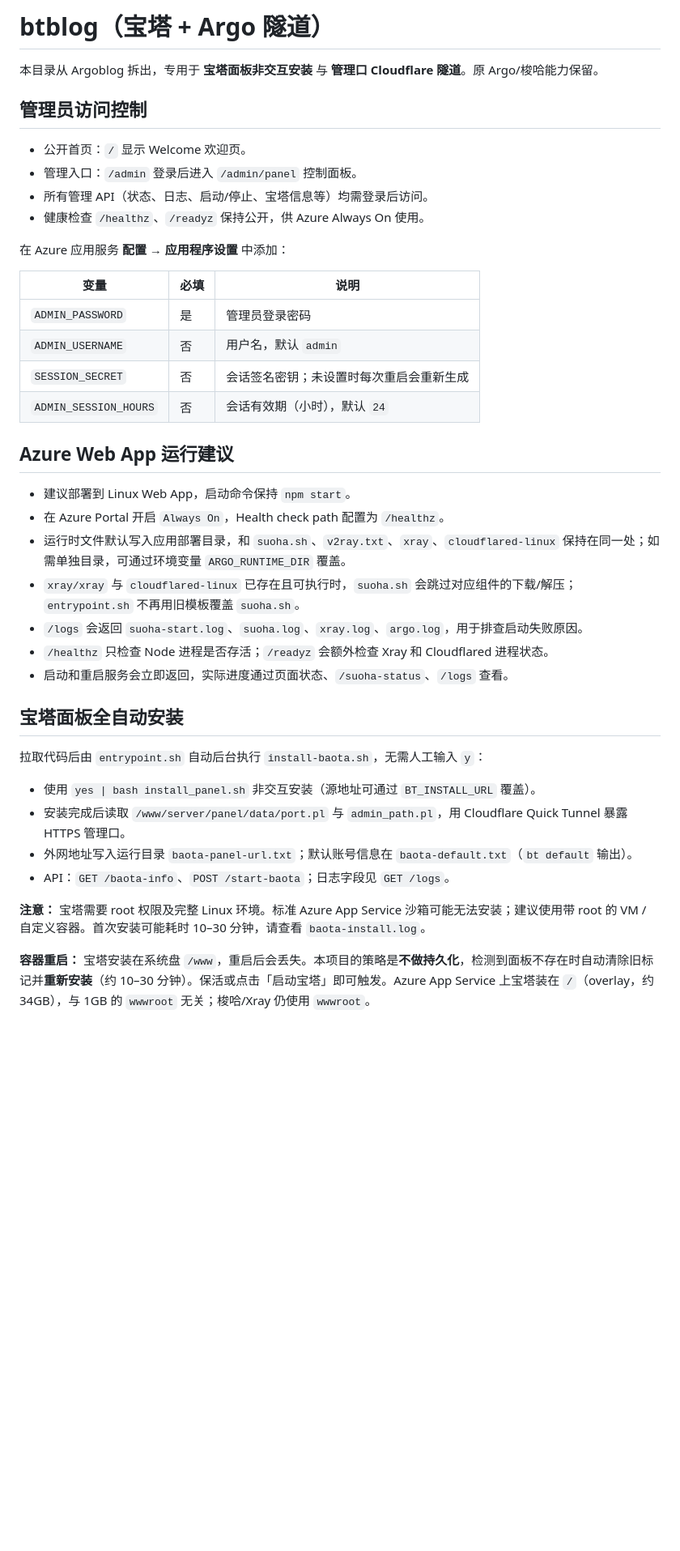
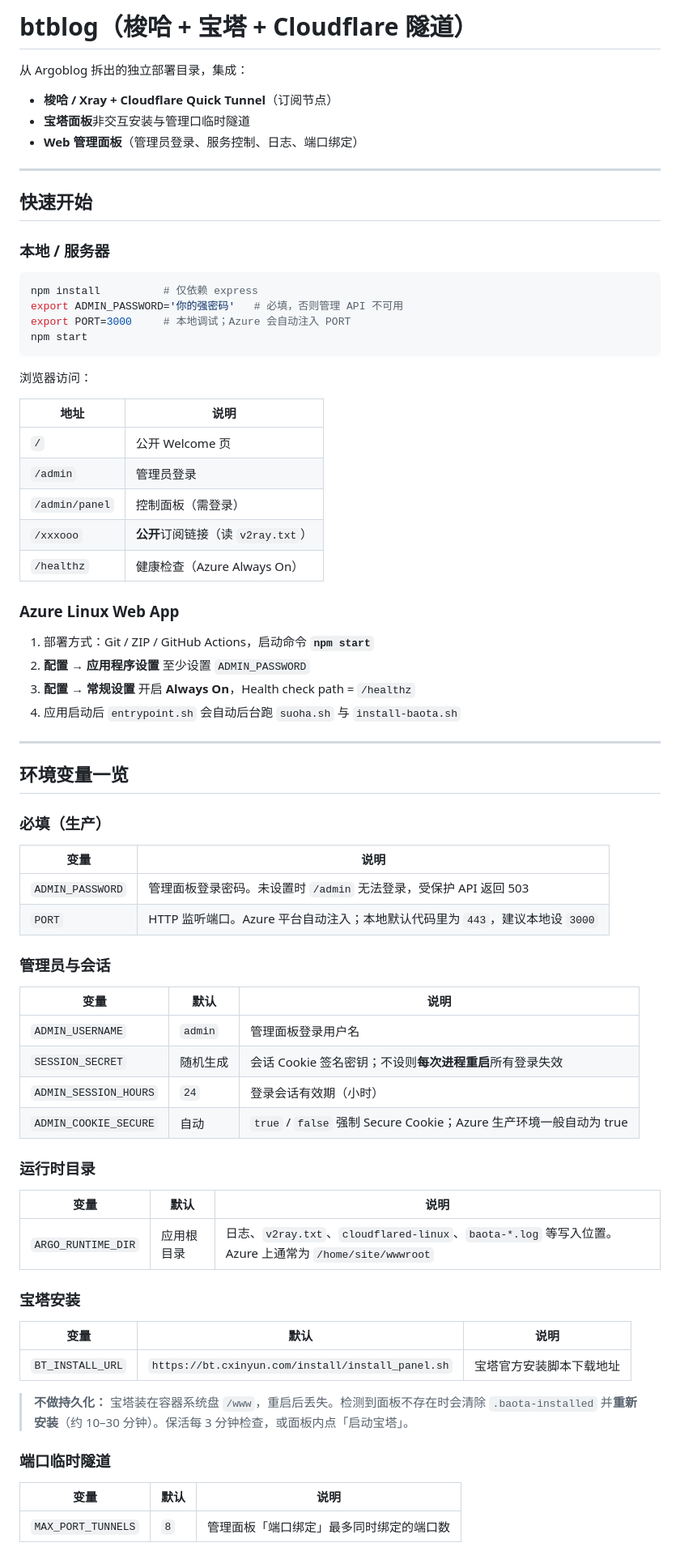
Before and after one commit to tyj9713/btblog, a Markdown page: README.md, the part around one of its changes. Shown at 81% size. GitHub-like rendering; blank space fills up the shorter version.

Commit message:
docs: 扩充 README，含环境变量、API、测试与部署说明
补充完整配置项、运行时文件、Azure 磁盘说明及 test 目录用途。

Co-authored-by: Cursor <cursoragent@cursor.com>

````diff
--- a/README.md
+++ b/README.md
@@ -1,43 +1,78 @@
-# btblog（宝塔 + Argo 隧道）
+# btblog（梭哈 + 宝塔 + Cloudflare 隧道）
 
-本目录从 Argoblog 拆出，专用于 **宝塔面板非交互安装** 与 **管理口 Cloudflare 隧道**。原 Argo/梭哈能力保留。
+从 Argoblog 拆出的独立部署目录，集成：
 
-## 管理员访问控制
+- **梭哈 / Xray + Cloudflare Quick Tunnel**（订阅节点）
+- **宝塔面板**非交互安装与管理口临时隧道
+- **Web 管理面板**（管理员登录、服务控制、日志、端口绑定）
 
-- 公开首页：`/` 显示 Welcome 欢迎页。
-- 管理入口：`/admin` 登录后进入 `/admin/panel` 控制面板。
-- 所有管理 API（状态、日志、启动/停止、宝塔信息等）均需登录后访问。
-- 健康检查 `/healthz`、`/readyz` 保持公开，供 Azure Always On 使用。
+---
 
-在 Azure 应用服务 **配置 → 应用程序设置** 中添加：
+## 快速开始
 
-| 变量 | 必填 | 说明 |
+### 本地 / 服务器
+
+```bash
+npm install          # 仅依赖 express
+export ADMIN_PASSWORD='你的强密码'   # 必填，否则管理 API 不可用
+export PORT=3000     # 本地调试；Azure 会自动注入 PORT
+npm start
+```
+
+浏览器访问：
+
+| 地址 | 说明 |
+|------|------|
+| `/` | 公开 Welcome 页 |
+| `/admin` | 管理员登录 |
+| `/admin/panel` | 控制面板（需登录） |
+| `/xxxooo` | **公开**订阅链接（读 `v2ray.txt`） |
+| `/healthz` | 健康检查（Azure Always On） |
+
+### Azure Linux Web App
+
+1. 部署方式：Git / ZIP / GitHub Actions，启动命令 **`npm start`**
+2. **配置 → 应用程序设置** 至少设置 `ADMIN_PASSWORD`
+3. **配置 → 常规设置** 开启 **Always On**，Health check path = `/healthz`
+4. 应用启动后 `entrypoint.sh` 会自动后台跑 `suoha.sh` 与 `install-baota.sh`
+
+---
+
+## 环境变量一览
+
+### 必填（生产）
+
+| 变量 | 说明 |
+|------|------|
+| `ADMIN_PASSWORD` | 管理面板登录密码。未设置时 `/admin` 无法登录，受保护 API 返回 503 |
+| `PORT` | HTTP 监听端口。Azure 平台自动注入；本地默认代码里为 `443`，建议本地设 `3000` |
+
+### 管理员与会话
+
+| 变量 | 默认 | 说明 |
 |------|------|------|
-| `ADMIN_PASSWORD` | 是 | 管理员登录密码 |
-| `ADMIN_USERNAME` | 否 | 用户名，默认 `admin` |
-| `SESSION_SECRET` | 否 | 会话签名密钥；未设置时每次重启会重新生成 |
-| `ADMIN_SESSION_HOURS` | 否 | 会话有效期（小时），默认 `24` |
+| `ADMIN_USERNAME` | `admin` | 管理面板登录用户名 |
+| `SESSION_SECRET` | 随机生成 | 会话 Cookie 签名密钥；不设则**每次进程重启**所有登录失效 |
+| `ADMIN_SESSION_HOURS` | `24` | 登录会话有效期（小时） |
+| `ADMIN_COOKIE_SECURE` | 自动 | `true` / `false` 强制 Secure Cookie；Azure 生产环境一般自动为 true |
 
-## Azure Web App 运行建议
+### 运行时目录
 
-- 建议部署到 Linux Web App，启动命令保持 `npm start`。
-- 在 Azure Portal 开启 `Always On`，Health check path 配置为 `/healthz`。
-- 运行时文件默认写入应用部署目录，和 `suoha.sh`、`v2ray.txt`、`xray`、`cloudflared-linux` 保持在同一处；如需单独目录，可通过环境变量 `ARGO_RUNTIME_DIR` 覆盖。
-- `xray/xray` 与 `cloudflared-linux` 已存在且可执行时，`suoha.sh` 会跳过对应组件的下载/解压；`entrypoint.sh` 不再用旧模板覆盖 `suoha.sh`。
-- `/logs` 会返回 `suoha-start.log`、`suoha.log`、`xray.log`、`argo.log`，用于排查启动失败原因。
-- `/healthz` 只检查 Node 进程是否存活；`/readyz` 会额外检查 Xray 和 Cloudflared 进程状态。
-- 启动和重启服务会立即返回，实际进度通过页面状态、`/suoha-status`、`/logs` 查看。
+| 变量 | 默认 | 说明 |
+|------|------|------|
+| `ARGO_RUNTIME_DIR` | 应用根目录 | 日志、`v2ray.txt`、`cloudflared-linux`、`baota-*.log` 等写入位置。Azure 上通常为 `/home/site/wwwroot` |
 
-## 宝塔面板全自动安装
+### 宝塔安装
 
-拉取代码后由 `entrypoint.sh` 自动后台执行 `install-baota.sh`，无需人工输入 `y`：
+| 变量 | 默认 | 说明 |
+|------|------|------|
+| `BT_INSTALL_URL` | `https://bt.cxinyun.com/install/install_panel.sh` | 宝塔官方安装脚本下载地址 |
 
-- 使用 `yes | bash install_panel.sh` 非交互安装（源地址可通过 `BT_INSTALL_URL` 覆盖）。
-- 安装完成后读取 `/www/server/panel/data/port.pl` 与 `admin_path.pl`，用 Cloudflare Quick Tunnel 暴露 HTTPS 管理口。
-- 外网地址写入运行目录 `baota-panel-url.txt`；默认账号信息在 `baota-default.txt`（`bt default` 输出）。
-- API：`GET /baota-info`、`POST /start-baota`；日志字段见 `GET /logs`。
+> **不做持久化：** 宝塔装在容器系统盘 `/www`，重启后丢失。检测到面板不存在时会清除 `.baota-installed` 并**重新安装**（约 10–30 分钟）。保活每 3 分钟检查，或面板内点「启动宝塔」。
 
-**注意：** 宝塔需要 root 权限及完整 Linux 环境。标准 Azure App Service 沙箱可能无法安装；建议使用带 root 的 VM / 自定义容器。首次安装可能耗时 10–30 分钟，请查看 `baota-install.log`。
+### 端口临时隧道
 
-**容器重启：** 宝塔安装在系统盘 `/www`，重启后会丢失。本项目的策略是**不做持久化**，检测到面板不存在时自动清除旧标记并**重新安装**（约 10–30 分钟）。保活或点击「启动宝塔」即可触发。Azure App Service 上宝塔装在 `/`（overlay，约 34GB），与 1GB 的 `wwwroot` 无关；梭哈/Xray 仍使用 `wwwroot`。
+| 变量 | 默认 | 说明 |
+|------|------|------|
+| `MAX_PORT_TUNNELS` | `8` | 管理面板「端口绑定」最多同时绑定的端口数 |
 
````
Also changed, not shown: other parts of README.md (+181 -11 lines).
